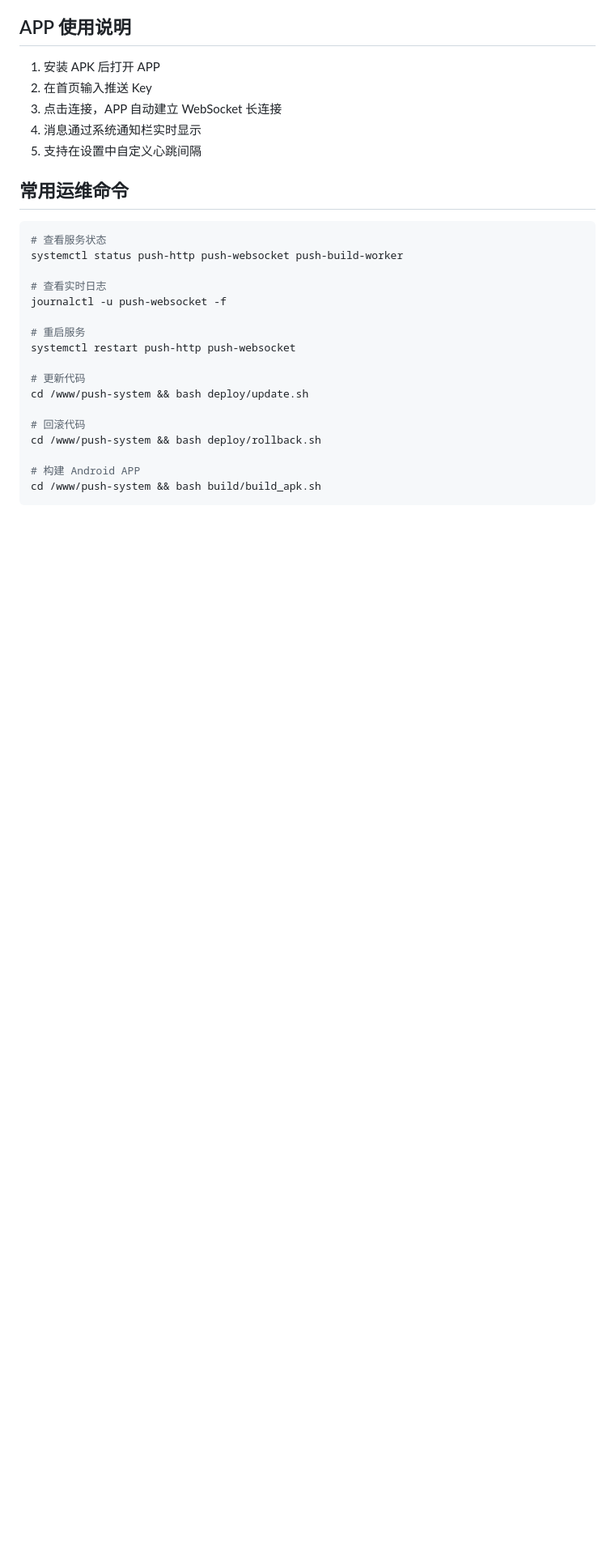
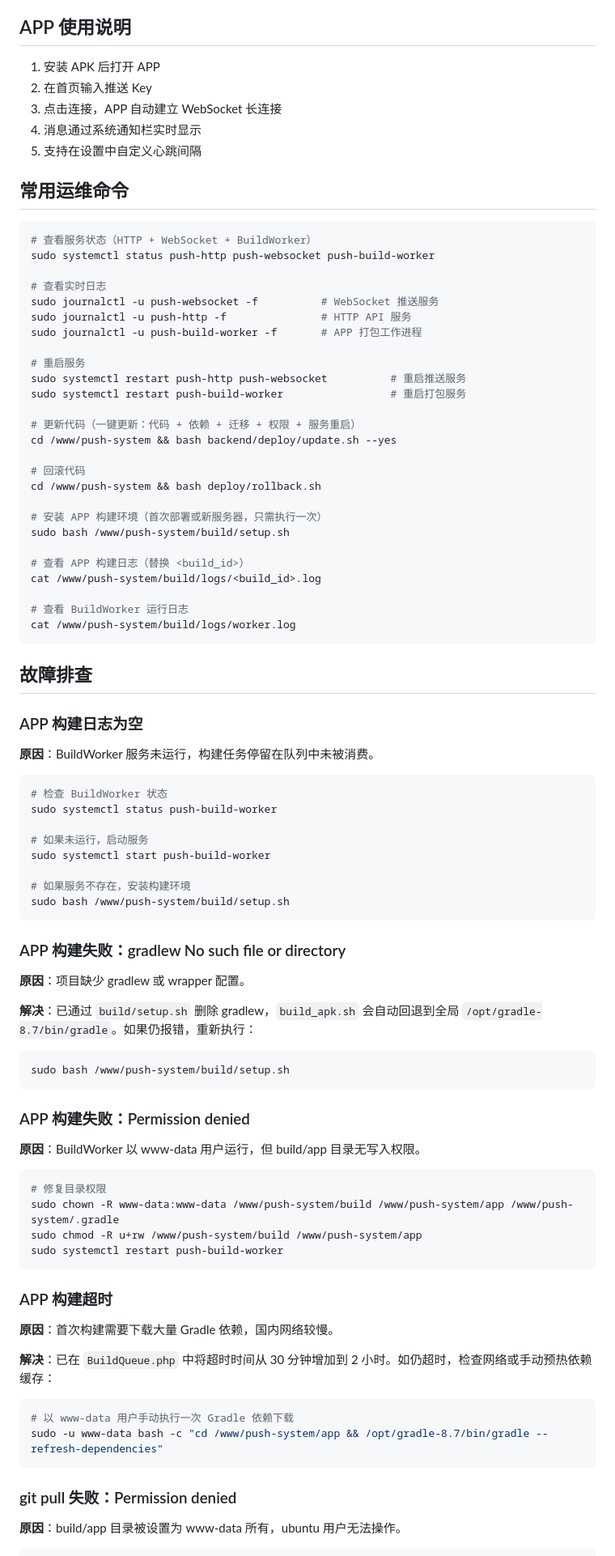
Before and after one commit to jiujiu123520/im-push-system, a Markdown page: README.md, the part around one of its changes. Shown at 81% size. Rendered like a GitHub page; blank space fills up the shorter version.

Commit message:
docs: README 增加 APP 构建环境安装、BuildWorker 运维命令和故障排查章节

````diff
--- a/README.md
+++ b/README.md
@@ -226,20 +262,84 @@ curl -X POST http://localhost:9501/api/push \
 ## 常用运维命令
 
 ```bash
-# 查看服务状态
-systemctl status push-http push-websocket push-build-worker
+# 查看服务状态（HTTP + WebSocket + BuildWorker）
+sudo systemctl status push-http push-websocket push-build-worker
 
 # 查看实时日志
-journalctl -u push-websocket -f
+sudo journalctl -u push-websocket -f          # WebSocket 推送服务
+sudo journalctl -u push-http -f               # HTTP API 服务
+sudo journalctl -u push-build-worker -f       # APP 打包工作进程
 
 # 重启服务
-systemctl restart push-http push-websocket
+sudo systemctl restart push-http push-websocket          # 重启推送服务
+sudo systemctl restart push-build-worker                 # 重启打包服务
 
-# 更新代码
-cd /www/push-system && bash deploy/update.sh
+# 更新代码（一键更新：代码 + 依赖 + 迁移 + 权限 + 服务重启）
+cd /www/push-system && bash backend/deploy/update.sh --yes
 
 # 回滚代码
 cd /www/push-system && bash deploy/rollback.sh
 
-# 构建 Android APP
-cd /www/push-system && bash build/build_apk.sh
+# 安装 APP 构建环境（首次部署或新服务器，只需执行一次）
+sudo bash /www/push-system/build/setup.sh
+
+# 查看 APP 构建日志（替换 <build_id>）
+cat /www/push-system/build/logs/<build_id>.log
+
+# 查看 BuildWorker 运行日志
+cat /www/push-system/build/logs/worker.log
+```
+
+## 故障排查
+
+### APP 构建日志为空
+
+**原因**：BuildWorker 服务未运行，构建任务停留在队列中未被消费。
+
+```bash
+# 检查 BuildWorker 状态
+sudo systemctl status push-build-worker
+
+# 如果未运行，启动服务
+sudo systemctl start push-build-worker
+
+# 如果服务不存在，安装构建环境
+sudo bash /www/push-system/build/setup.sh
+```
+
+### APP 构建失败：gradlew No such file or directory
+
+**原因**：项目缺少 gradlew 或 wrapper 配置。
+
+**解决**：已通过 `build/setup.sh` 删除 gradlew，`build_apk.sh` 会自动回退到全局 `/opt/gradle-8.7/bin/gradle`。如果仍报错，重新执行：
+
+```bash
+sudo bash /www/push-system/build/setup.sh
+```
+
+### APP 构建失败：Permission denied
+
+**原因**：BuildWorker 以 www-data 用户运行，但 build/app 目录无写入权限。
+
+```bash
+# 修复目录权限
+sudo chown -R www-data:www-data /www/push-system/build /www/push-system/app /www/push-system/.gradle
+sudo chmod -R u+rw /www/push-system/build /www/push-system/app
+sudo systemctl restart push-build-worker
+```
+
+### APP 构建超时
+
+**原因**：首次构建需要下载大量 Gradle 依赖，国内网络较慢。
+
+**解决**：已在 `BuildQueue.php` 中将超时时间从 30 分钟增加到 2 小时。如仍超时，检查网络或手动预热依赖缓存：
+
+```bash
+# 以 www-data 用户手动执行一次 Gradle 依赖下载
+sudo -u www-data bash -c "cd /www/push-system/app && /opt/gradle-8.7/bin/gradle --refresh-dependencies"
+```
+
+### git pull 失败：Permission denied
+
+**原因**：build/app 目录被设置为 www-data 所有，ubuntu 用户无法操作。
+
````
Also changed, not shown: other parts of README.md (+55 -2 lines).
